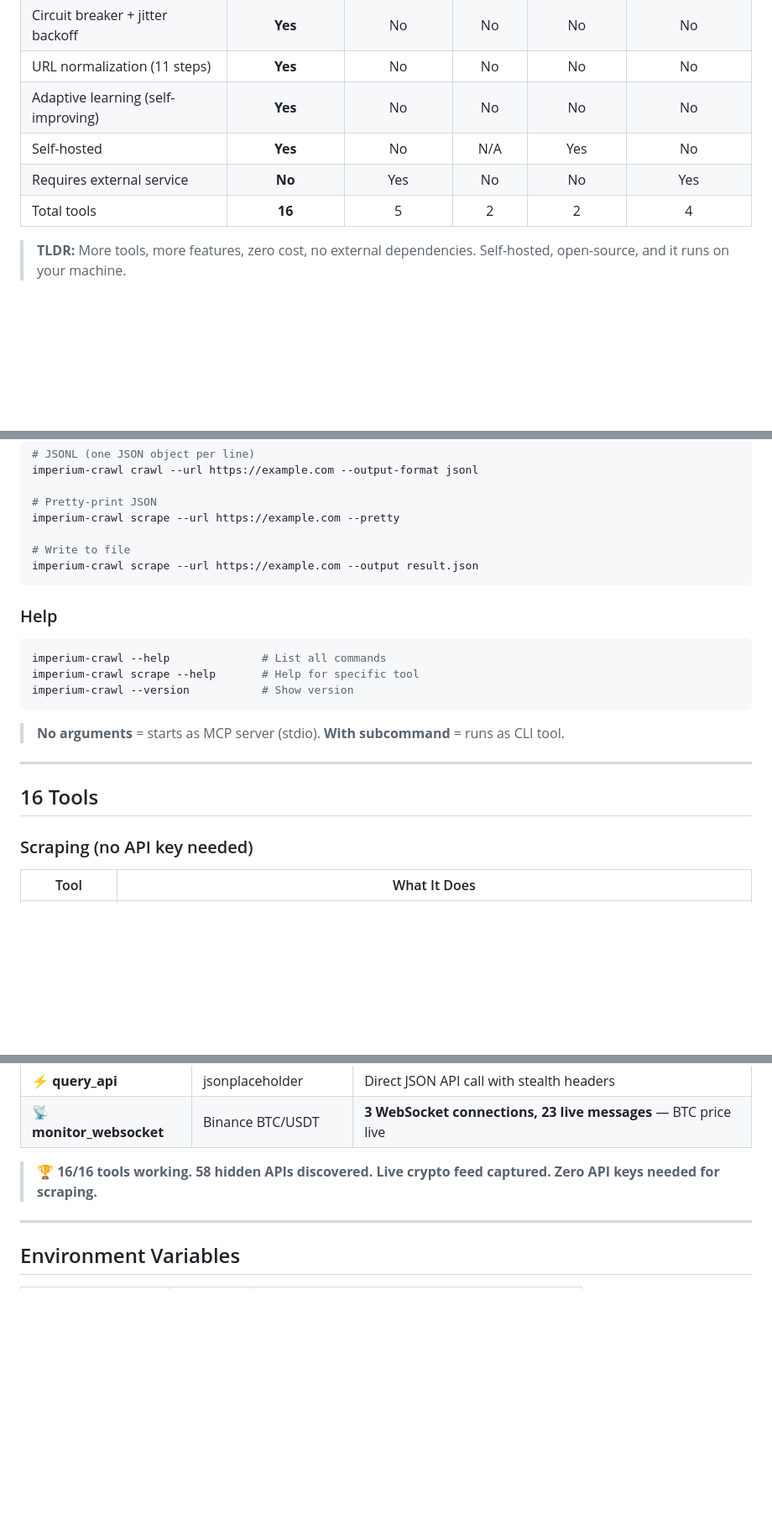
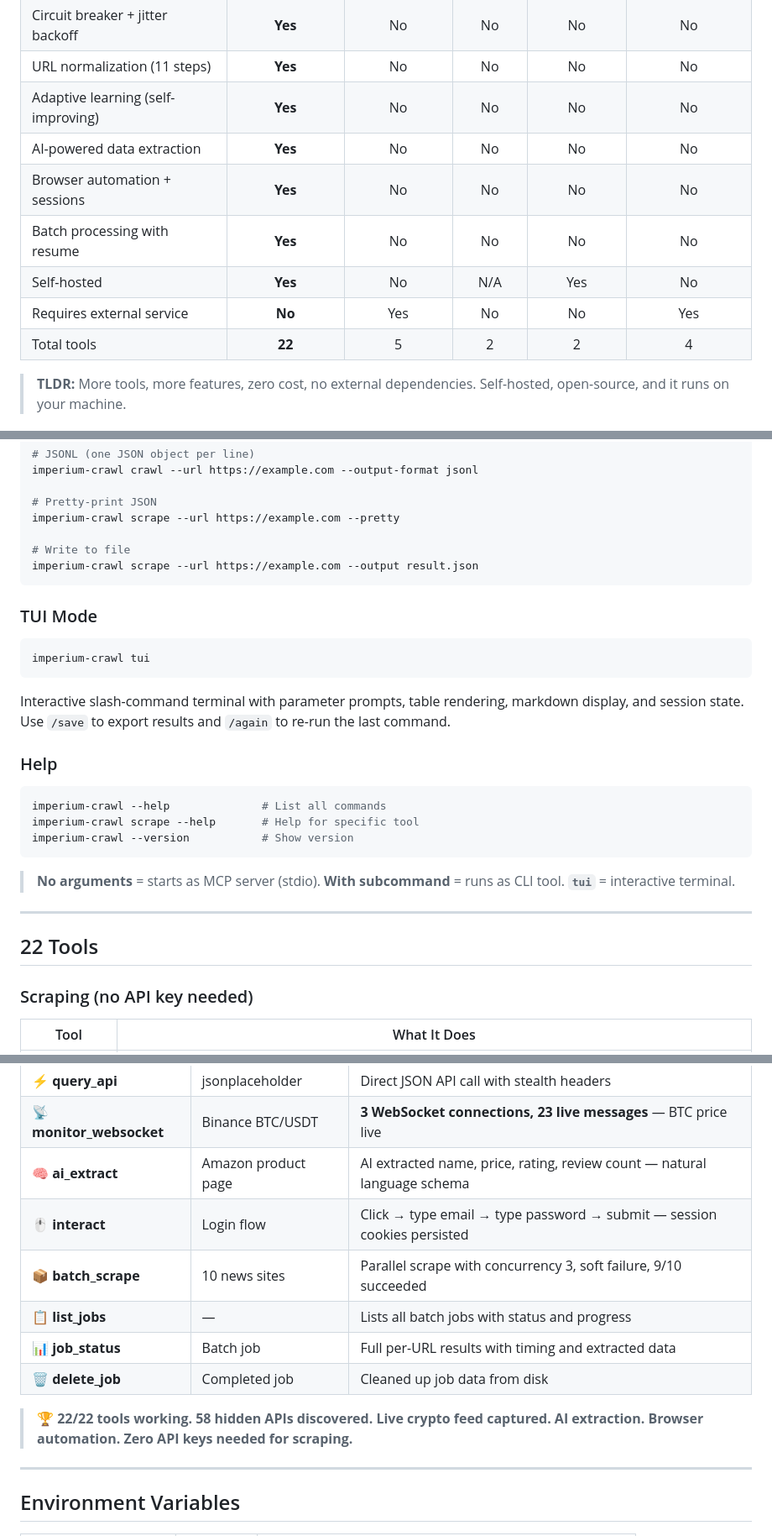
Before and after one commit to ceoimperiumprojects/imperium-crawl, a Markdown page: README.md, 3 parts joined by grey strips. Shown at 84% size. Rendered like a GitHub page; blank space fills up the shorter version.

````diff
--- a/README.md
+++ b/README.md
@@ -24,9 +24,12 @@ While others charge $19+/month for basic scraping, imperium-crawl gives you **mo
 | Circuit breaker + jitter backoff | **Yes** | No | No | No | No |
 | URL normalization (11 steps) | **Yes** | No | No | No | No |
 | Adaptive learning (self-improving) | **Yes** | No | No | No | No |
+| AI-powered data extraction | **Yes** | No | No | No | No |
+| Browser automation + sessions | **Yes** | No | No | No | No |
+| Batch processing with resume | **Yes** | No | No | No | No |
 | Self-hosted | **Yes** | No | N/A | Yes | No |
 | Requires external service | **No** | Yes | No | No | Yes |
-| Total tools | **16** | 5 | 2 | 2 | 4 |
+| Total tools | **22** | 5 | 2 | 2 | 4 |
 
 > **TLDR:** More tools, more features, zero cost, no external dependencies. Self-hosted, open-source, and it runs on your machine.
 
@@ -151,6 +174,14 @@ imperium-crawl scrape --url https://example.com --pretty
 imperium-crawl scrape --url https://example.com --output result.json
 ```
 
+### TUI Mode
+
+```bash
+imperium-crawl tui
+```
+
+Interactive slash-command terminal with parameter prompts, table rendering, markdown display, and session state. Use `/save` to export results and `/again` to re-run the last command.
+
 ### Help
 
 ```bash
@@ -159,11 +190,11 @@ imperium-crawl scrape --help       # Help for specific tool
 imperium-crawl --version           # Show version
 ```
 
-> **No arguments** = starts as MCP server (stdio). **With subcommand** = runs as CLI tool.
+> **No arguments** = starts as MCP server (stdio). **With subcommand** = runs as CLI tool. **`tui`** = interactive terminal.
 
 ---
 
-## 16 Tools
+## 22 Tools
 
 ### Scraping (no API key needed)
 
@@ -372,8 +424,14 @@ Every tool tested against production websites with real anti-bot defenses:
 | 🔓 **discover_apis** | Airbnb Paris | **34 hidden APIs** — DataDome anti-bot, Google Maps key, internal APIs |
 | ⚡ **query_api** | jsonplaceholder | Direct JSON API call with stealth headers |
 | 📡 **monitor_websocket** | Binance BTC/USDT | **3 WebSocket connections, 23 live messages** — BTC price live |
+| 🧠 **ai_extract** | Amazon product page | AI extracted name, price, rating, review count — natural language schema |
+| 🖱️ **interact** | Login flow | Click → type email → type password → submit — session cookies persisted |
+| 📦 **batch_scrape** | 10 news sites | Parallel scrape with concurrency 3, soft failure, 9/10 succeeded |
+| 📋 **list_jobs** | — | Lists all batch jobs with status and progress |
+| 📊 **job_status** | Batch job | Full per-URL results with timing and extracted data |
+| 🗑️ **delete_job** | Completed job | Cleaned up job data from disk |
 
-> 🏆 **16/16 tools working. 58 hidden APIs discovered. Live crypto feed captured. Zero API keys needed for scraping.**
+> 🏆 **22/22 tools working. 58 hidden APIs discovered. Live crypto feed captured. AI extraction. Browser automation. Zero API keys needed for scraping.**
 
 ---
 
````
Also changed, not shown: other parts of README.md (+55 -8 lines).
